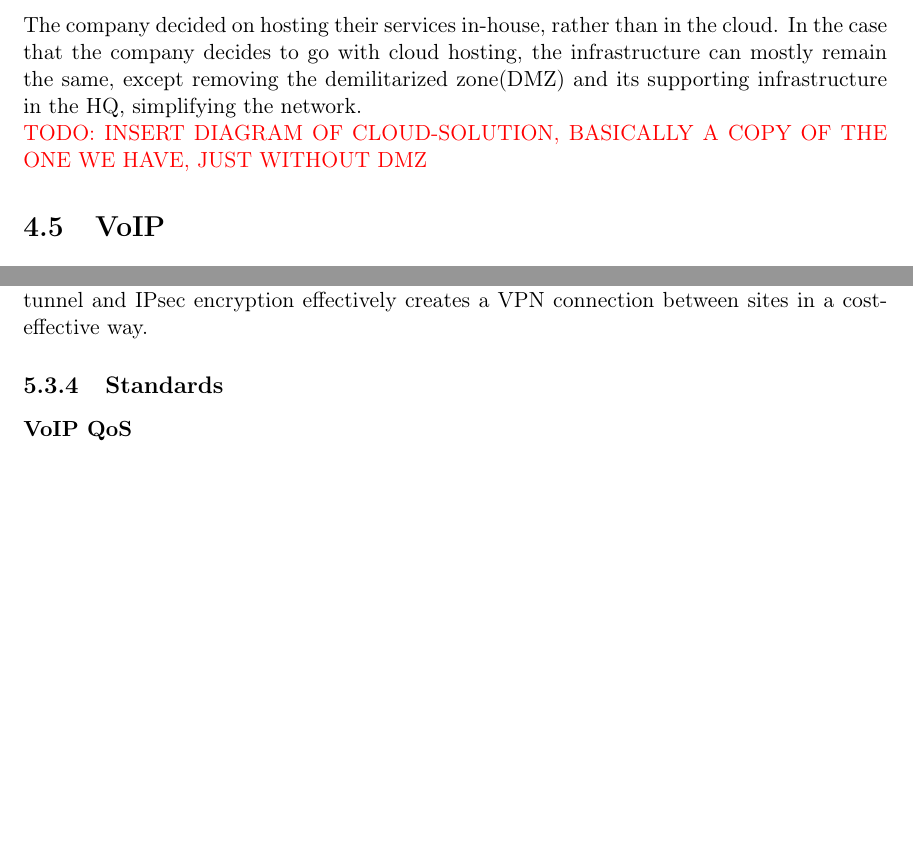
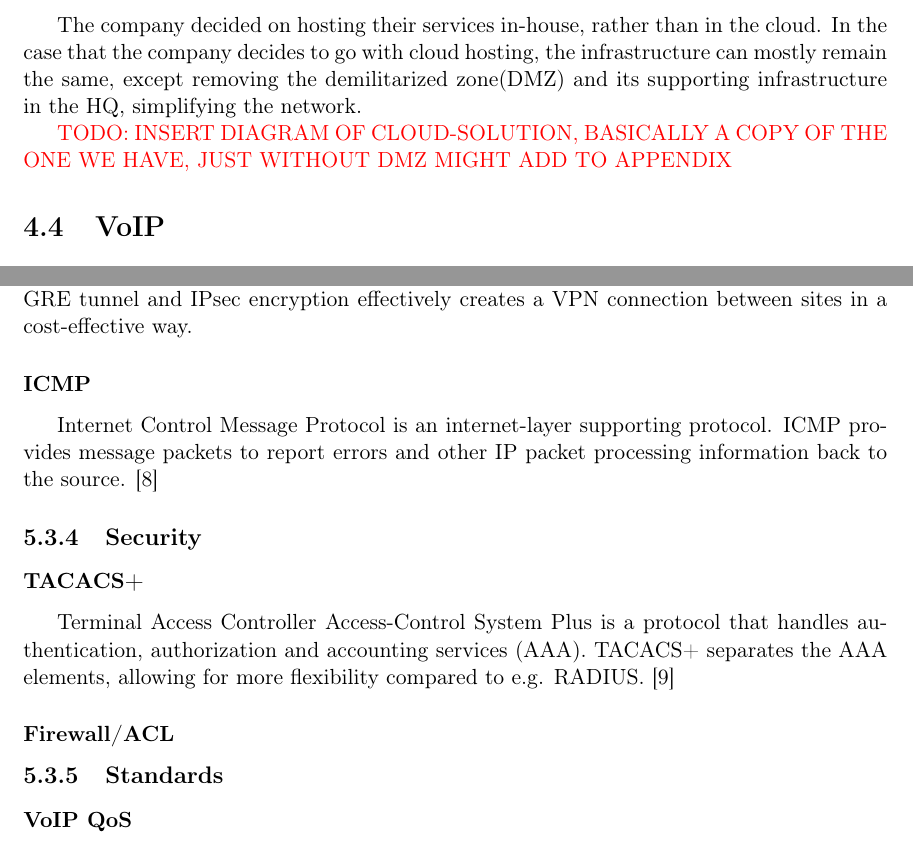
Before and after one commit to TheOnionJr/NetSec_Taxi_Company, a LaTeX document (main.tex, which reads inc/design.tex, inc/technology.tex): two parts of pages 16 and 19 of 21, joined at a grey line, cut so that both start at the same text, the shorter picture padded with empty space. Compiled offline with pdfLaTeX.

Commit message:
Updates from Overleaf

```diff
--- a/inc/design.tex
+++ b/inc/design.tex
@@ -41,7 +36,8 @@ This would be most problematic in the peak hours, and during the regular workday
 The company decided on hosting their services in-house, rather than in the cloud.
 In the case that the company decides to go with cloud hosting, the infrastructure can mostly remain the same, except removing the demilitarized zone(DMZ) and its supporting infrastructure in the HQ, simplifying the network.
 
-\todo{INSERT DIAGRAM OF CLOUD-SOLUTION, BASICALLY A COPY OF THE ONE WE HAVE, JUST WITHOUT DMZ}
+\todo{INSERT DIAGRAM OF CLOUD-SOLUTION, BASICALLY A COPY OF THE ONE WE HAVE, JUST WITHOUT DMZ
+MIGHT ADD TO APPENDIX}
 
 
 \section{VoIP}
--- a/inc/technology.tex
+++ b/inc/technology.tex
@@ -72,6 +73,20 @@ To secure the GRE tunnel, IPsec transport mode is used.
 Transport mode only sees traffic going through an interface, and either encrypts or decrypts it.
 The combination of GRE tunnel and IPsec encryption effectively creates a VPN connection between sites in a cost-effective way.
 
+\subsubsection{ICMP}
+Internet Control Message Protocol is an internet-layer supporting protocol.
+ICMP provides message packets to report errors and other IP packet processing information back to the source. \cite{ICMP}
+
+\subsection{Security}
+
+\subsubsection{TACACS+}
+Terminal Access Controller Access-Control System Plus is a protocol that handles authentication, authorization and accounting services (AAA).
+TACACS+ separates the AAA elements, allowing for more flexibility compared to e.g. RADIUS.
+\cite{TACACS+}
+
+\subsubsection{Firewall/ACL}
+
+
 \subsection{Standards}
 
 \subsubsection{VoIP QoS}
--- a/main.tex
+++ b/main.tex
@@ -13,6 +13,7 @@
 \usepackage{blindtext}
 \usepackage{enumitem}   % Package for list-formatting.
 \usepackage{titlesec, blindtext, color}
+\usepackage{indentfirst} % Also indents first sentence after section titles
 
 % -- Defining TODO Command %
 \newcommand{\todo}[1]{\textcolor{red}{TODO: #1}\PackageWarning{TODO:}{#1!}}
@@ -41,7 +42,7 @@
 }
 
 % --- Removing Paragraph Indentations ---
-\setlength\parindent{0pt}
+%\setlength\parindent{0pt}
 
 
 % ---- Frontpage ----
```
Also changed, not shown: bibliography.bib (+16 -0 lines), inc/introduction.tex (+1 -1 lines), inc/design.tex (5 more changed lines), inc/technology.tex (5 more changed lines).
